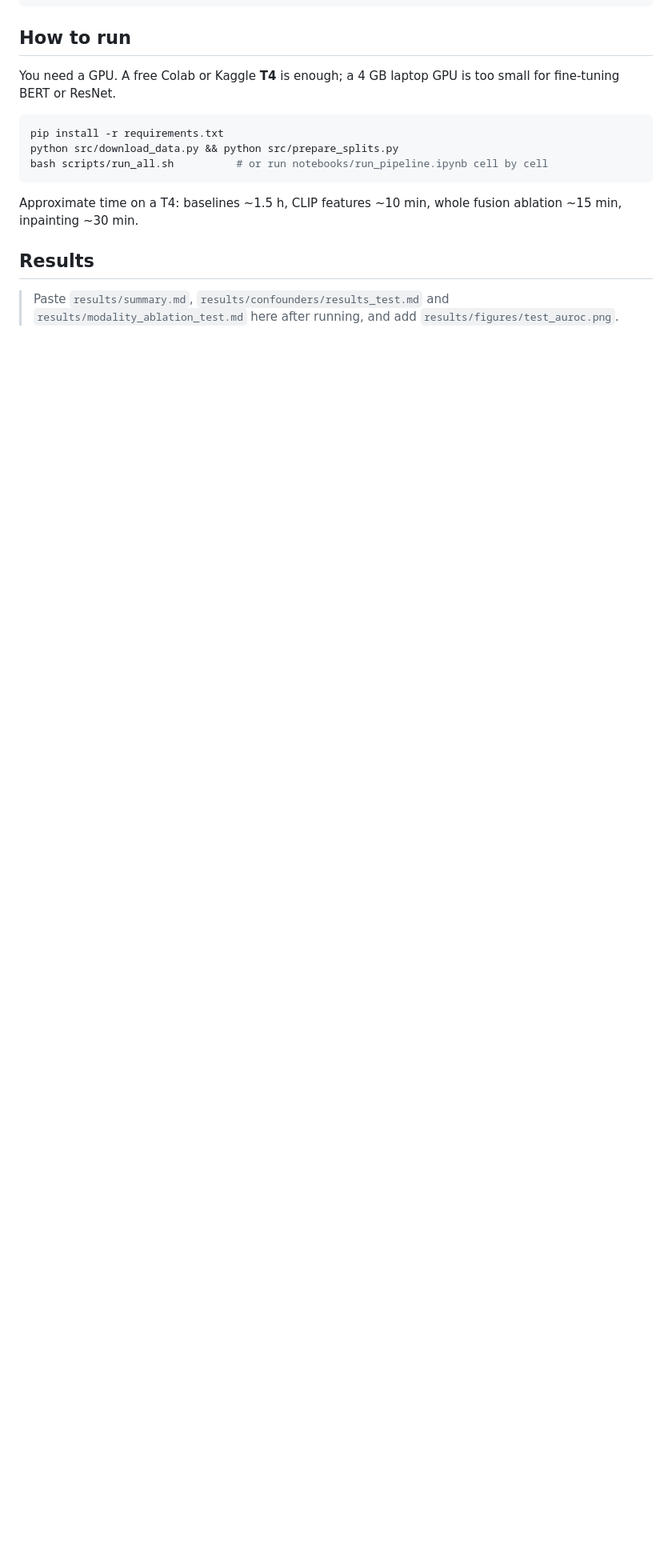
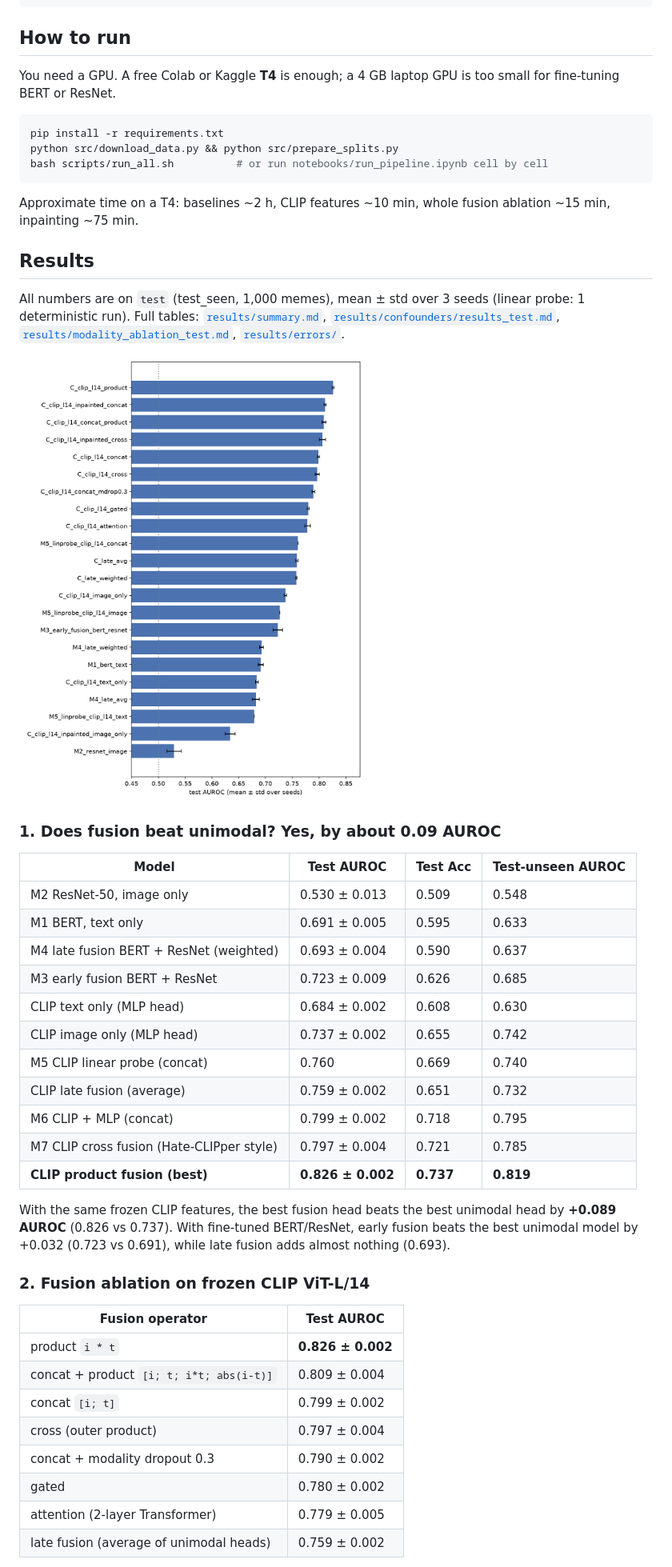
Before and after one commit to sharma-mohit-2005/hateful-memes-fusion, a Markdown page: README.md, the part around one of its changes. Shown at 80% size. Rendered like a GitHub page; pictures changed too: results/figures/test_auroc.png (added); blank space fills up the shorter version.

````diff
--- a/README.md
+++ b/README.md
@@ -65,10 +65,47 @@ python src/download_data.py && python src/prepare_splits.py
 bash scripts/run_all.sh          # or run notebooks/run_pipeline.ipynb cell by cell
 ```
 
-Approximate time on a T4: baselines ~1.5 h, CLIP features ~10 min, whole fusion ablation ~15 min,
-inpainting ~30 min.
+Approximate time on a T4: baselines ~2 h, CLIP features ~10 min, whole fusion ablation ~15 min,
+inpainting ~75 min.
 
 ## Results
 
-> Paste `results/summary.md`, `results/confounders/results_test.md` and `results/modality_ablation_test.md` here
-> after running, and add `results/figures/test_auroc.png`.
+All numbers are on `test` (test_seen, 1,000 memes), mean ± std over 3 seeds (linear probe: 1 deterministic run).
+Full tables: [`results/summary.md`](results/summary.md), [`results/confounders/results_test.md`](results/confounders/results_test.md),
+[`results/modality_ablation_test.md`](results/modality_ablation_test.md), [`results/errors/`](results/errors/).
+
+![Test AUROC of every model](results/figures/test_auroc.png)
+
+### 1. Does fusion beat unimodal? Yes, by about 0.09 AUROC
+
+| Model | Test AUROC | Test Acc | Test-unseen AUROC |
+|---|---|---|---|
+| M2 ResNet-50, image only | 0.530 ± 0.013 | 0.509 | 0.548 |
+| M1 BERT, text only | 0.691 ± 0.005 | 0.595 | 0.633 |
+| M4 late fusion BERT + ResNet (weighted) | 0.693 ± 0.004 | 0.590 | 0.637 |
+| M3 early fusion BERT + ResNet | 0.723 ± 0.009 | 0.626 | 0.685 |
+| CLIP text only (MLP head) | 0.684 ± 0.002 | 0.608 | 0.630 |
+| CLIP image only (MLP head) | 0.737 ± 0.002 | 0.655 | 0.742 |
+| M5 CLIP linear probe (concat) | 0.760 | 0.669 | 0.740 |
+| CLIP late fusion (average) | 0.759 ± 0.002 | 0.651 | 0.732 |
+| M6 CLIP + MLP (concat) | 0.799 ± 0.002 | 0.718 | 0.795 |
+| M7 CLIP cross fusion (Hate-CLIPper style) | 0.797 ± 0.004 | 0.721 | 0.785 |
+| **CLIP product fusion (best)** | **0.826 ± 0.002** | **0.737** | **0.819** |
+
+With the same frozen CLIP features, the best fusion head beats the best unimodal head by **+0.089 AUROC**
+(0.826 vs 0.737). With fine-tuned BERT/ResNet, early fusion beats the best unimodal model by +0.032 (0.723 vs 0.691),
+while late fusion adds almost nothing (0.693).
+
+### 2. Fusion ablation on frozen CLIP ViT-L/14
+
+| Fusion operator | Test AUROC |
+|---|---|
+| product `i * t` | **0.826 ± 0.002** |
+| concat + product `[i; t; i*t; abs(i-t)]` | 0.809 ± 0.004 |
+| concat `[i; t]` | 0.799 ± 0.002 |
+| cross (outer product) | 0.797 ± 0.004 |
+| concat + modality dropout 0.3 | 0.790 ± 0.002 |
+| gated | 0.780 ± 0.002 |
+| attention (2-layer Transformer) | 0.779 ± 0.005 |
+| late fusion (average of unimodal heads) | 0.759 ± 0.002 |
+
````
Also changed, not shown: other parts of README.md (+57 -0 lines), results/summary.md (added, +24 -0 lines), 1 other file.
